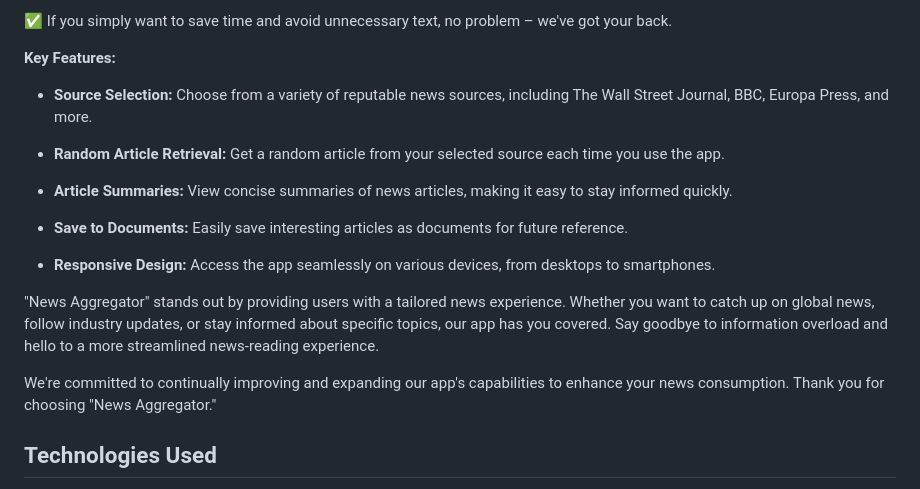
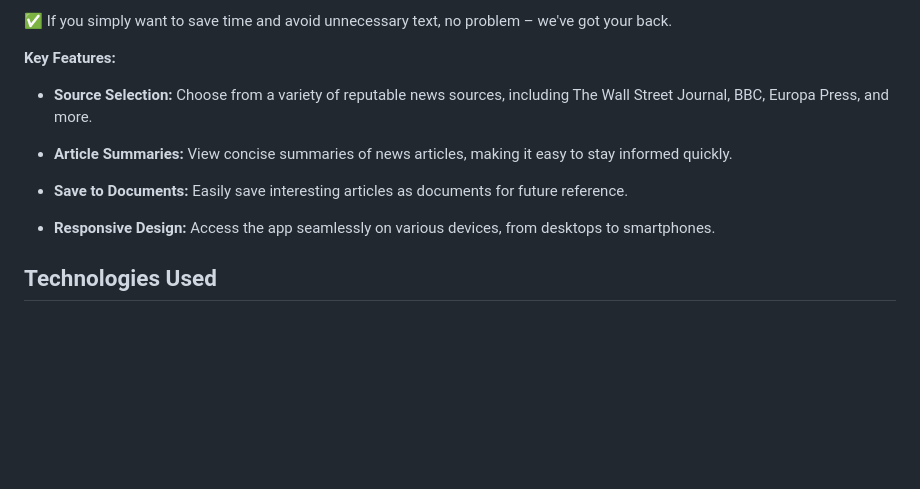
Before and after one commit to PetarRan/mdsaas, a Markdown page: README.md, the part around the change. Drawn GitHub-style; blank space fills up the shorter version.

```diff
--- a/README.md
+++ b/README.md
@@ -24,18 +24,11 @@ Multi-document Summarizer as a Service is a cloud-based platform that empowers u
 
 - **Source Selection:** Choose from a variety of reputable news sources, including The Wall Street Journal, BBC, Europa Press, and more.
 
-- **Random Article Retrieval:** Get a random article from your selected source each time you use the app.
-
 - **Article Summaries:** View concise summaries of news articles, making it easy to stay informed quickly.
 
 - **Save to Documents:** Easily save interesting articles as documents for future reference.
 
 - **Responsive Design:** Access the app seamlessly on various devices, from desktops to smartphones.
-
-"News Aggregator" stands out by providing users with a tailored news experience. Whether you want to catch up on global news, follow industry updates, or stay informed about specific topics, our app has you covered. Say goodbye to information overload and hello to a more streamlined news-reading experience.
-
-We're committed to continually improving and expanding our app's capabilities to enhance your news consumption. Thank you for choosing "News Aggregator."
-
 
 ## Technologies Used
 Outline the technologies and tools used in your project. Include programming languages, frameworks, libraries, databases, and any other important tech stack components.
```
